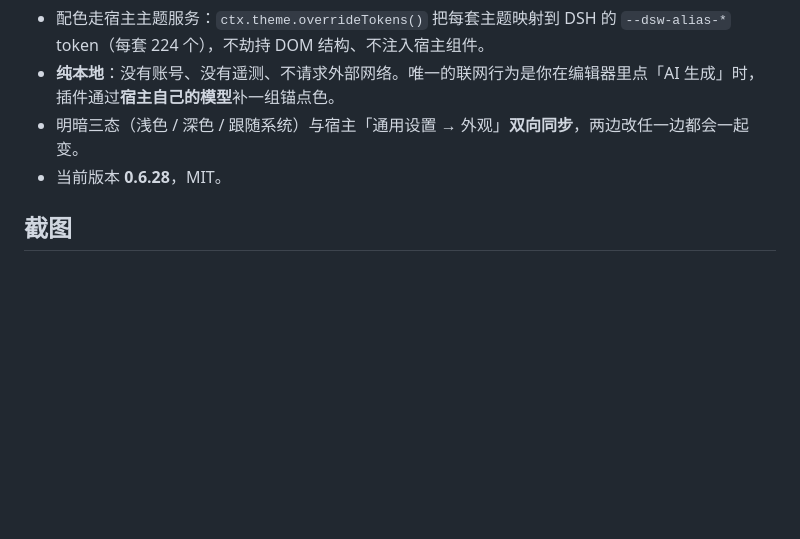
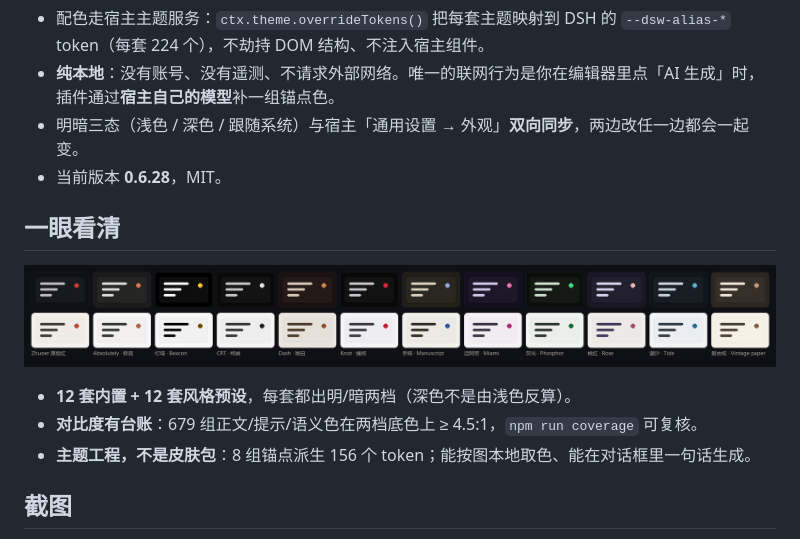
Before and after one commit to zuoyunlai/dsh-zhuoer-theme, a Markdown page: README.md, the part around the change. Rendered like a GitHub page; pictures changed too: docs/images/theme-grid.png (added); blank space fills up the shorter version.

```diff
--- a/README.md
+++ b/README.md
@@ -8,6 +8,14 @@
 - **纯本地**：没有账号、没有遥测、不请求外部网络。唯一的联网行为是你在编辑器里点「AI 生成」时，插件通过**宿主自己的模型**补一组锚点色。
 - 明暗三态（浅色 / 深色 / 跟随系统）与宿主「通用设置 → 外观」**双向同步**，两边改任一边都会一起变。
 - 当前版本 **0.6.28**，MIT。
+
+## 一眼看清
+
+![12 套内置主题 · 深浅两档](https://raw.githubusercontent.com/zuoyunlai/dsh-zhuoer-theme/main/docs/images/theme-grid.png)
+
+- **12 套内置 + 12 套风格预设**，每套都出明/暗两档（深色不是由浅色反算）。
+- **对比度有台账**：679 组正文/提示/语义色在两档底色上 ≥ 4.5:1，`npm run coverage` 可复核。
+- **主题工程，不是皮肤包**：8 组锚点派生 156 个 token；能按图本地取色、能在对话框里一句话生成。
 
 ## 截图
 
```
Also changed, not shown: README.en.md (+8 -0 lines).
